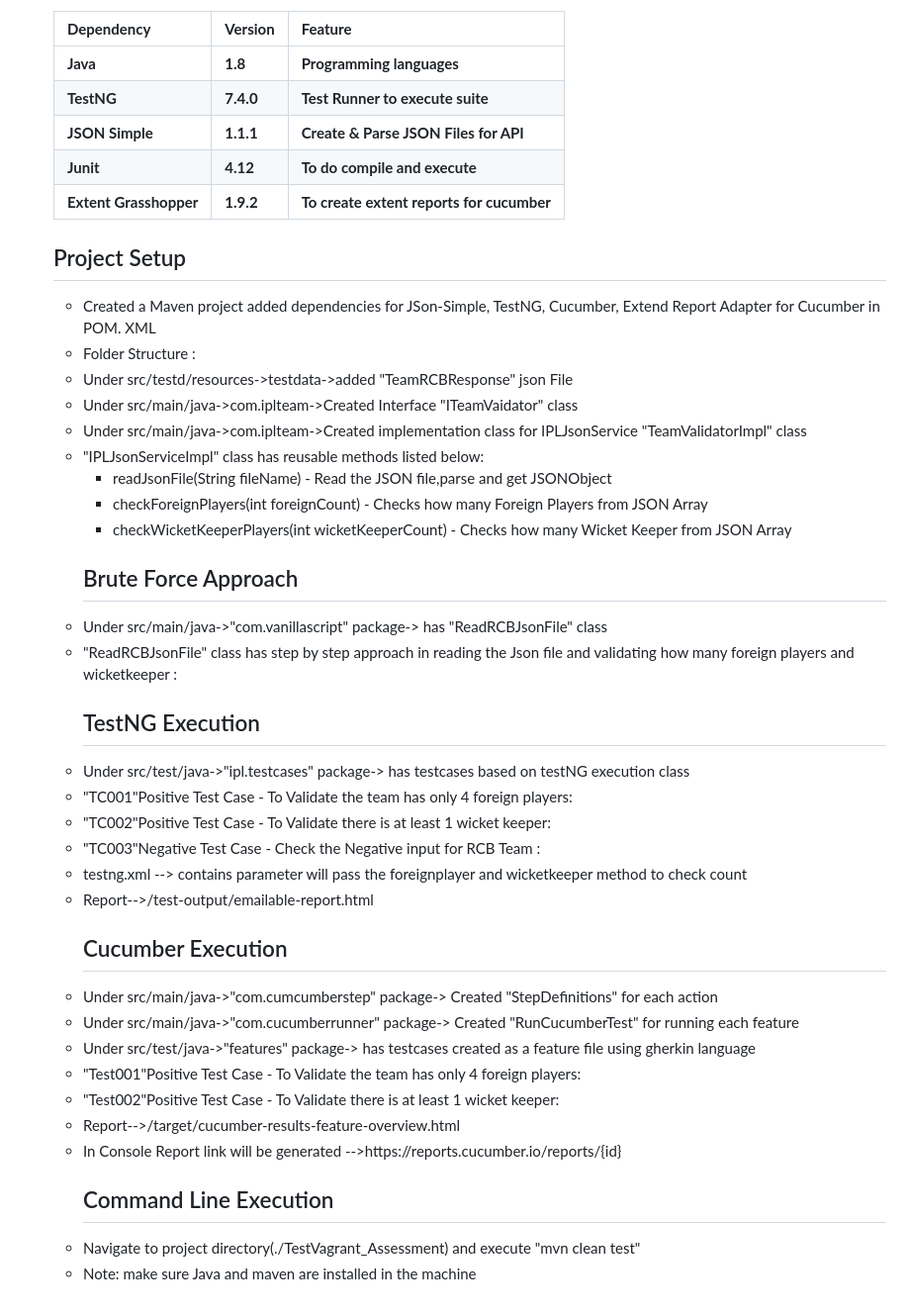
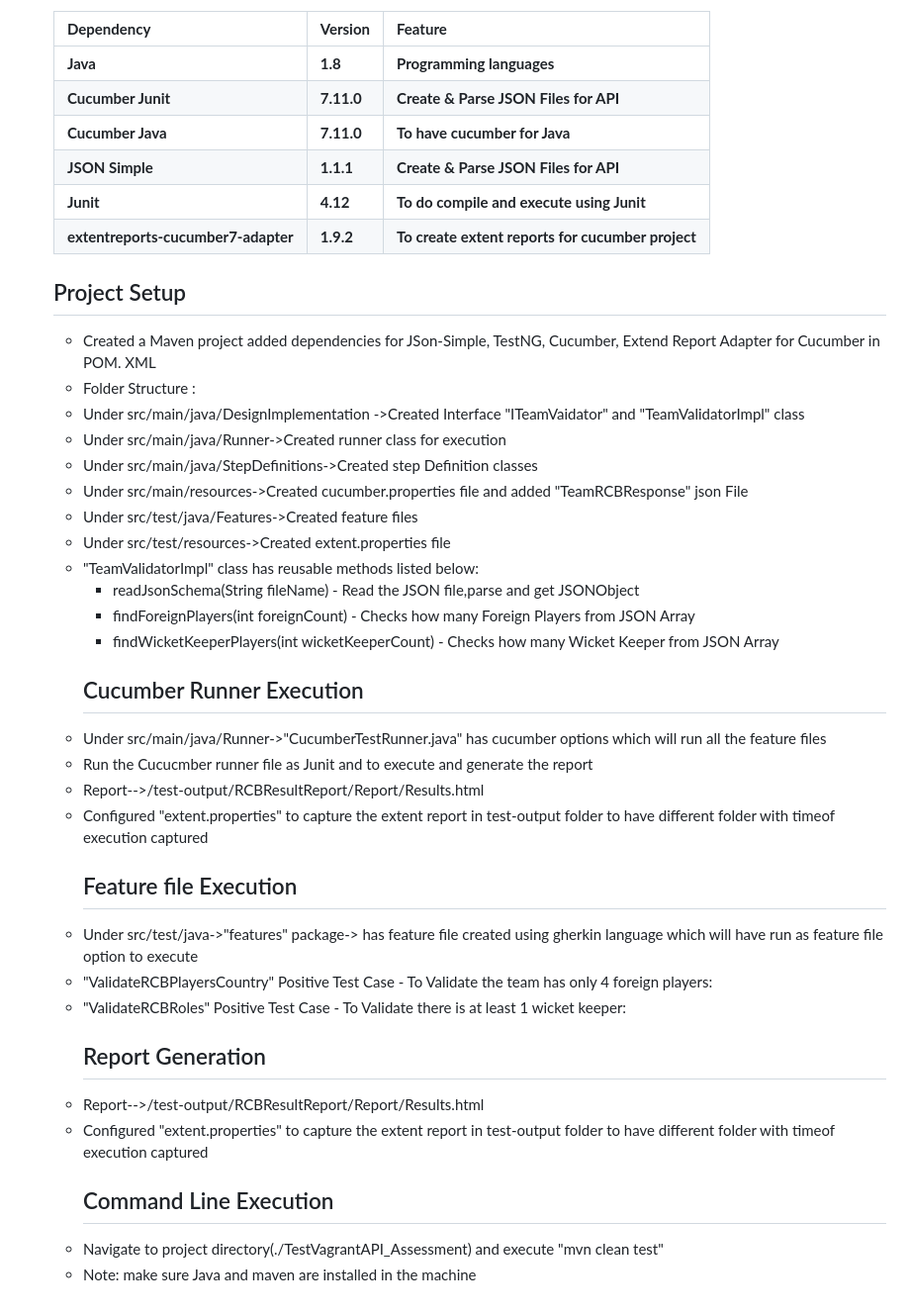
Before and after one commit to devadhinu/Assessment_TestVagrantAPI, a Markdown page: README.md, the part around the change. Shown at 99% size. GitHub-like rendering.

```diff
--- a/README.md
+++ b/README.md
@@ -37,10 +37,15 @@ Test Utils - files helps to convert the Json parsed Object into JSonObject and J
       <td><b>1.8</b></td>
       <td><b>Programming languages</b></td>
     </tr>
-    <tr>
-      <td><b>TestNG</b></td>
-      <td><b>7.4.0</b></td>
-      <td><b>Test Runner to execute suite</b></td>
+ <tr>
+      <td><b>Cucumber Junit</b></td>
+      <td><b>7.11.0</b></td>
+      <td><b>Create & Parse JSON Files for API</b></td>
+    </tr>
+	   <tr>
+      <td><b>Cucumber Java</b></td>
+      <td><b>7.11.0</b></td>
+      <td><b>To have cucumber for Java</b></td>
     </tr>
     <tr>
       <td><b>JSON Simple</b></td>
@@ -50,12 +55,12 @@ Test Utils - files helps to convert the Json parsed Object into JSonObject and J
     <tr>
       <td><b>Junit </b></td>
       <td><b>4.12</b></td>
-      <td><b>To do compile and execute</b></td>
+      <td><b>To do compile and execute using Junit</b></td>
     </tr>
       <tr>
-      <td><b>Extent Grasshopper</b></td>
+      <td><b>extentreports-cucumber7-adapter</b></td>
       <td><b>1.9.2</b></td>
-      <td><b>To create extent reports for cucumber</b></td>
+      <td><b>To create extent reports for cucumber project</b></td>
     </tr>
    </tbody>
 </table>
@@ -65,41 +70,39 @@ Test Utils - files helps to convert the Json parsed Object into JSonObject and J
 <ul>
 <li>Created a Maven project added dependencies for JSon-Simple, TestNG, Cucumber, Extend Report Adapter for Cucumber in POM. XML</li>
 <li>Folder Structure  :</li>
-<li>Under src/testd/resources->testdata->added "TeamRCBResponse" json File</li>
-<li>Under src/main/java->com.iplteam->Created Interface "ITeamVaidator" class</li>
-<li>Under src/main/java->com.iplteam->Created implementation class for IPLJsonService  "TeamValidatorImpl" class</li>
-<li>"IPLJsonServiceImpl" class has reusable methods listed below:</li>
+<li>Under src/main/java/DesignImplementation ->Created Interface "ITeamVaidator" and "TeamValidatorImpl" class</li>
+<li>Under src/main/java/Runner->Created runner class for execution </li>
+<li>Under src/main/java/StepDefinitions->Created step Definition classes</li>
+<li>Under src/main/resources->Created cucumber.properties file and added "TeamRCBResponse" json File</li>
+<li>Under src/test/java/Features->Created feature files </li>
+<li>Under src/test/resources->Created extent.properties file </li>
+<li>"TeamValidatorImpl" class has reusable methods listed below:</li>
 	<ul>
-	<li>readJsonFile(String fileName)  - Read the JSON file,parse and get JSONObject</li>
-	<li>checkForeignPlayers(int foreignCount) - Checks how many Foreign Players from JSON Array</li>
-    <li>checkWicketKeeperPlayers(int wicketKeeperCount) - Checks how many Wicket Keeper from JSON Array</li>
+	<li>readJsonSchema(String fileName)  - Read the JSON file,parse and get JSONObject</li>
+	<li>findForeignPlayers(int foreignCount) - Checks how many Foreign Players from JSON Array</li>
+        <li>findWicketKeeperPlayers(int wicketKeeperCount) - Checks how many Wicket Keeper from JSON Array</li>
 	</ul>
 
-<h2>Brute Force Approach</h2>
-<li>Under src/main/java->"com.vanillascript" package-> has "ReadRCBJsonFile" class </li>
-<li>"ReadRCBJsonFile" class has step by step approach in reading the Json file and validating how many foreign players and wicketkeeper :</li>
-
-<h2>TestNG Execution</h2>
-<li>Under src/test/java->"ipl.testcases" package-> has testcases based on testNG execution class</li>
-<li>"TC001"Positive Test Case - To Validate the team has only 4 foreign players:</li>
-<li>"TC002"Positive Test Case - To Validate there is at least 1 wicket keeper:</li>
-<li>"TC003"Negative Test Case - Check the Negative input for RCB Team :</li>
-<li>testng.xml --> contains parameter will  pass the foreignplayer  and wicketkeeper method to check count</li>
-<li>Report-->/test-output/emailable-report.html</li>
 
 
-<h2>Cucumber Execution</h2>
-<li>Under src/main/java->"com.cumcumberstep" package-> Created "StepDefinitions" for each action</li>
-<li>Under src/main/java->"com.cucumberrunner" package-> Created "RunCucumberTest" for running each feature</li>
-<li>Under src/test/java->"features" package-> has testcases created as a feature file using gherkin language</li>
+<h2>Cucumber Runner Execution</h2>
+<li>Under src/main/java/Runner->"CucumberTestRunner.java" has cucumber options which will run all the feature files</li>
+<li>Run the Cucucmber runner file as Junit and to execute and generate the report</li>
+<li>Report-->/test-output/RCBResultReport/Report/Results.html</li>
+<li>Configured "extent.properties" to capture the extent report in test-output folder to have different folder with timeof execution captured </li>
 
-<li>"Test001"Positive Test Case - To Validate the team has only 4 foreign players:</li>
-<li>"Test002"Positive Test Case - To Validate there is at least 1 wicket keeper:</li>
 
-<li>Report-->/target/cucumber-results-feature-overview.html</li>
-<li>In Console Report link will be generated -->https://reports.cucumber.io/reports/{id}</li>
+<h2>Feature file Execution</h2>
+<li>Under src/test/java->"features" package-> has feature file created using gherkin language which will have run as feature file option to execute</li>
+<li>"ValidateRCBPlayersCountry" Positive Test Case - To Validate the team has only 4 foreign players:</li>
+<li>"ValidateRCBRoles" Positive Test Case - To Validate there is at least 1 wicket keeper:</li>
+
+<h2>Report Generation</h2>
+<li>Report-->/test-output/RCBResultReport/Report/Results.html</li>
+<li>Configured "extent.properties" to capture the extent report in test-output folder to have different folder with timeof execution captured </li>
+
 
 <h2>Command Line Execution</h2>
-<li>Navigate to project directory(./TestVagrant_Assessment) and execute "mvn clean test"</li>
+<li>Navigate to project directory(./TestVagrantAPI_Assessment) and execute "mvn clean test"</li>
 <li>Note: make sure Java and maven are installed in the machine</li>
 </ul>
```
